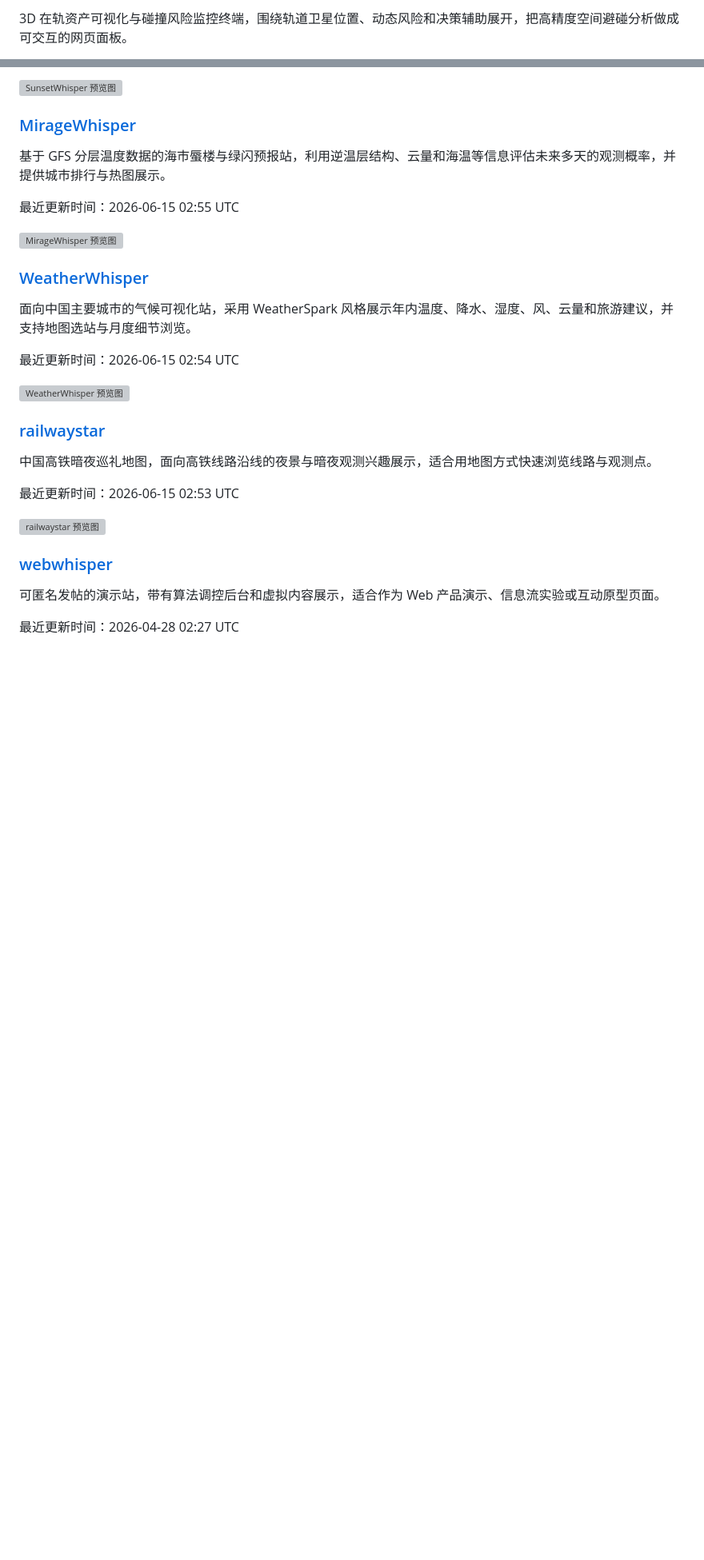
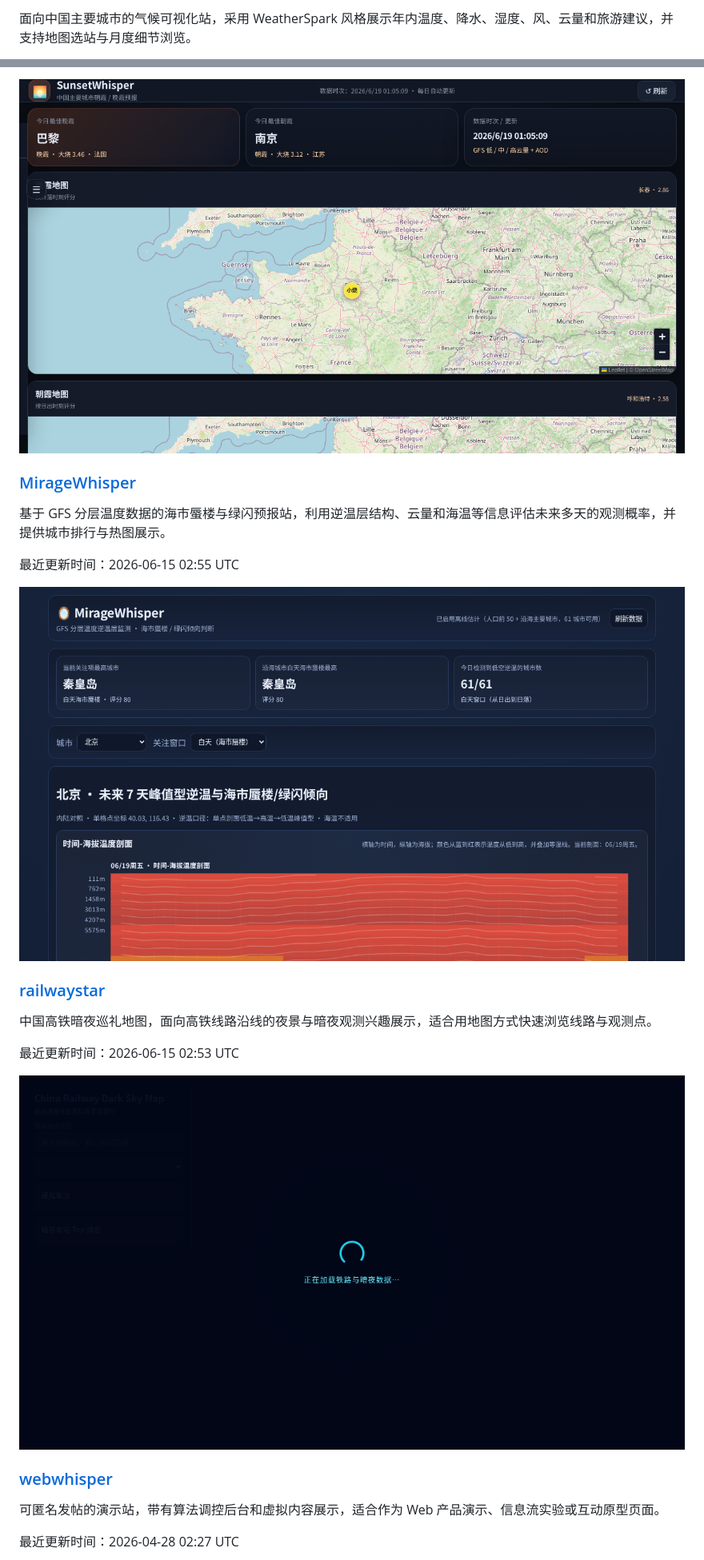
Before and after one commit to lzq1206/hub, a Markdown page: README.md, 2 parts joined by grey strips. Shown at 80% size. Drawn GitHub-style; blank space fills up the shorter version; grey boxes are pictures that could not be loaded.

```diff
--- a/README.md
+++ b/README.md
@@ -20,3 +28,3 @@ _最后更新：2026-06-19 01:42 UTC_
 
-3D 在轨资产可视化与碰撞风险监控终端，围绕轨道卫星位置、动态风险和决策辅助展开，把高精度空间避碰分析做成可交互的网页面板。
+面向中国主要城市的气候可视化站，采用 WeatherSpark 风格展示年内温度、降水、湿度、风、云量和旅游建议，并支持地图选站与月度细节浏览。
 
@@ -32,3 +40,3 @@ _最后更新：2026-06-19 01:42 UTC_
 
-![SunsetWhisper 预览图](https://raw.githubusercontent.com/lzq1206/hub/main/screenshots/sunset-rainywhisper-com.png)
+![SunsetWhisper 预览图](https://raw.githubusercontent.com/lzq1206/hub/main/screenshots/lzq1206-github-io-sunsetwhisper.png)
 
@@ -38,21 +46,13 @@ _最后更新：2026-06-19 01:42 UTC_
 
 最近更新时间：2026-06-15 02:55 UTC
 
-![MirageWhisper 预览图](https://raw.githubusercontent.com/lzq1206/hub/main/screenshots/mirage-rainywhisper-com.png)
+![MirageWhisper 预览图](https://raw.githubusercontent.com/lzq1206/hub/main/screenshots/lzq1206-github-io-miragewhisper.png)
 
-### [WeatherWhisper](https://climate.rainywhisper.com/)
-
-面向中国主要城市的气候可视化站，采用 WeatherSpark 风格展示年内温度、降水、湿度、风、云量和旅游建议，并支持地图选站与月度细节浏览。
-
-最近更新时间：2026-06-15 02:54 UTC
-
-![WeatherWhisper 预览图](https://raw.githubusercontent.com/lzq1206/hub/main/screenshots/climate-rainywhisper-com.png)
-
-### [railwaystar](https://railwaystar.rainywhisper.com/)
+### [railwaystar](https://lzq1206.github.io/railwaystar/)
 
 中国高铁暗夜巡礼地图，面向高铁线路沿线的夜景与暗夜观测兴趣展示，适合用地图方式快速浏览线路与观测点。
 
 最近更新时间：2026-06-15 02:53 UTC
 
-![railwaystar 预览图](https://raw.githubusercontent.com/lzq1206/hub/main/screenshots/railwaystar-rainywhisper-com.png)
+![railwaystar 预览图](https://raw.githubusercontent.com/lzq1206/hub/main/screenshots/lzq1206-github-io-railwaystar.png)
 
```
Also changed, not shown: other parts of README.md (+24 -16 lines).
